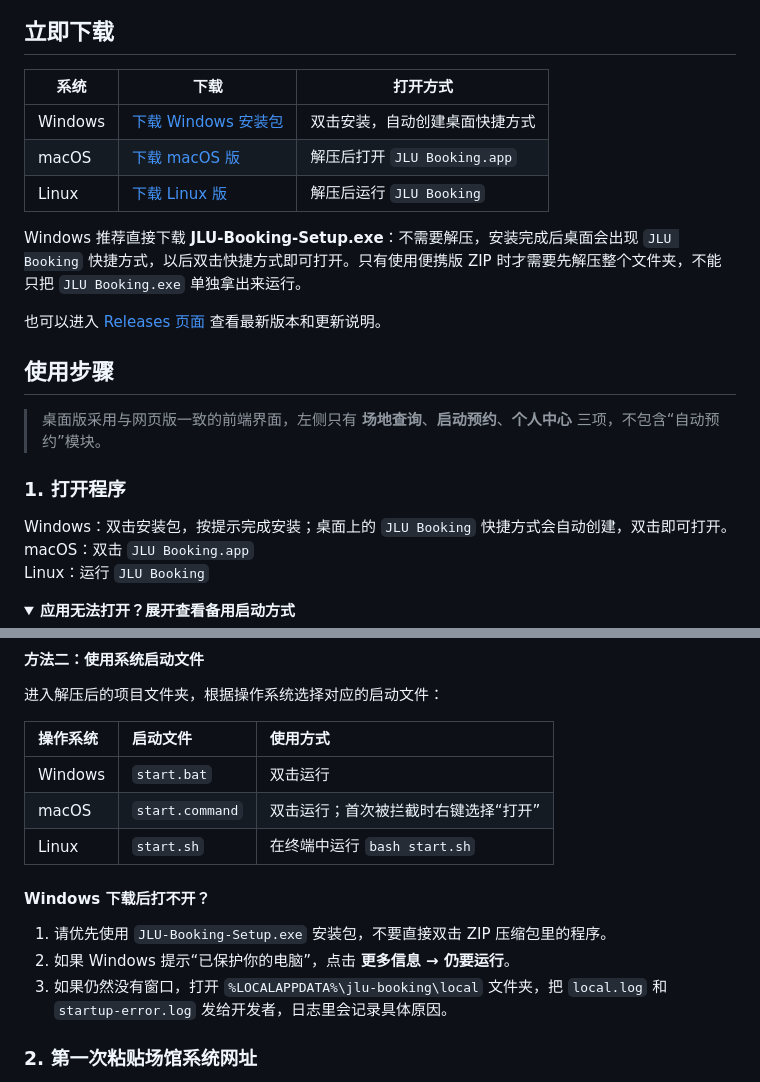
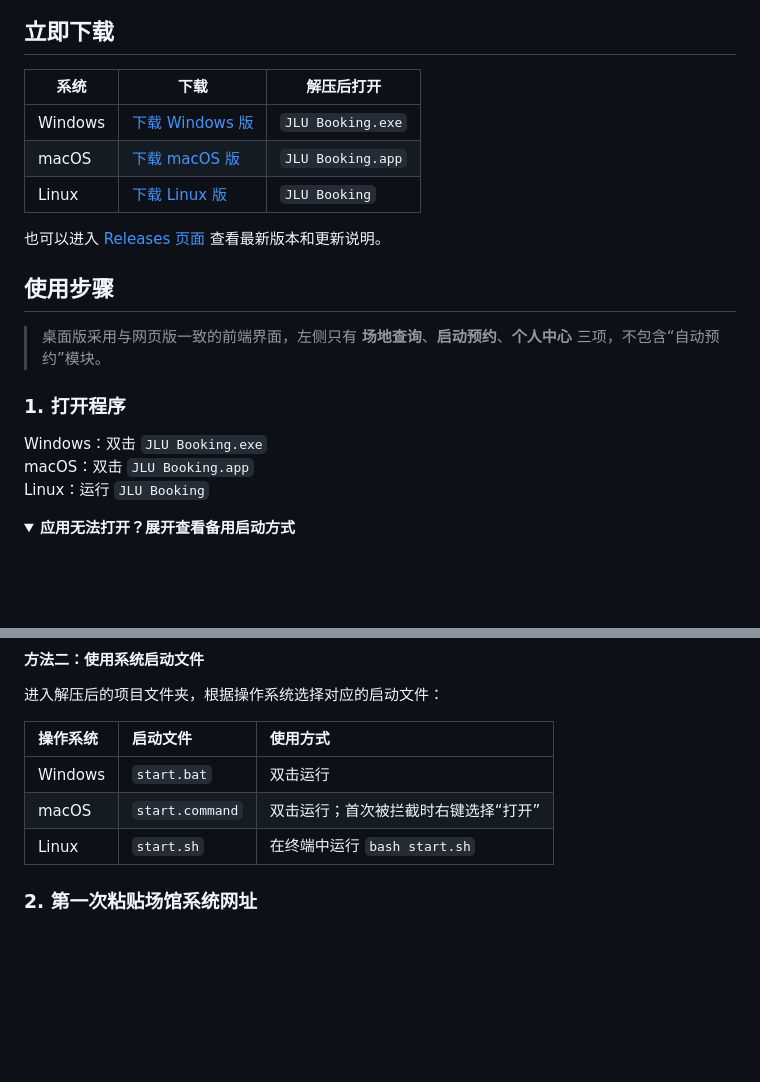
Before and after one commit to xiaoyoumi9924/jlu-booking, a Markdown page: README.md, 2 parts joined by grey strips. Drawn GitHub-style; folded sections open; blank space fills up the shorter version.

Commit message:
docs: restore the previous README

```diff
--- a/README.md
+++ b/README.md
@@ -11,13 +11,11 @@
 
 ## 立即下载
 
-| 系统 | 下载 | 打开方式 |
+| 系统 | 下载 | 解压后打开 |
 | --- | --- | --- |
-| Windows| [下载 Windows 安装包](https://github.com/xiaoyoumi9924/jlu-booking/releases/latest/download/JLU-Booking-Setup.exe) | 双击安装，自动创建桌面快捷方式 |
-| macOS | [下载 macOS 版](https://github.com/xiaoyoumi9924/jlu-booking/releases/latest/download/jlu-booking-macOS.zip) | 解压后打开 `JLU Booking.app` |
-| Linux | [下载 Linux 版](https://github.com/xiaoyoumi9924/jlu-booking/releases/latest/download/jlu-booking-Linux.tar.gz) | 解压后运行 `JLU Booking` |
-
-Windows 推荐直接下载 **JLU-Booking-Setup.exe**：不需要解压，安装完成后桌面会出现 `JLU Booking` 快捷方式，以后双击快捷方式即可打开。只有使用便携版 ZIP 时才需要先解压整个文件夹，不能只把 `JLU Booking.exe` 单独拿出来运行。
+| Windows | [下载 Windows 版](https://github.com/xiaoyoumi9924/jlu-booking/releases/latest/download/jlu-booking-Windows.zip) | `JLU Booking.exe` |
+| macOS | [下载 macOS 版](https://github.com/xiaoyoumi9924/jlu-booking/releases/latest/download/jlu-booking-macOS.zip) | `JLU Booking.app` |
+| Linux | [下载 Linux 版](https://github.com/xiaoyoumi9924/jlu-booking/releases/latest/download/jlu-booking-Linux.tar.gz) | `JLU Booking` |
 
 也可以进入 [Releases 页面](https://github.com/xiaoyoumi9924/jlu-booking/releases/latest) 查看最新版本和更新说明。
 
@@ -27,7 +25,7 @@ Windows 推荐直接下载 **JLU-Booking-Setup.exe**：不需要解压，安装
 
 ### 1. 打开程序
 
-Windows：双击安装包，按提示完成安装；桌面上的 `JLU Booking` 快捷方式会自动创建，双击即可打开。<br>
+Windows：双击 `JLU Booking.exe`<br>
 macOS：双击 `JLU Booking.app`<br>
 Linux：运行 `JLU Booking`
 
@@ -54,13 +52,6 @@ Linux：运行 `JLU Booking`
 | Linux | `start.sh` | 在终端中运行 `bash start.sh` |
 
 </details>
-
-#### Windows 下载后打不开？
-
-1. 请优先使用 `JLU-Booking-Setup.exe` 安装包，不要直接双击 ZIP 压缩包里的程序。
-2. 如果 Windows 提示“已保护你的电脑”，点击 **更多信息 → 仍要运行**。
-3. 如果仍然没有窗口，打开 `%LOCALAPPDATA%\jlu-booking\local` 文件夹，把 `local.log` 和 `startup-error.log` 发给开发者，日志里会记录具体原因。
-
 
 ### 2. 第一次粘贴场馆系统网址
 
```
